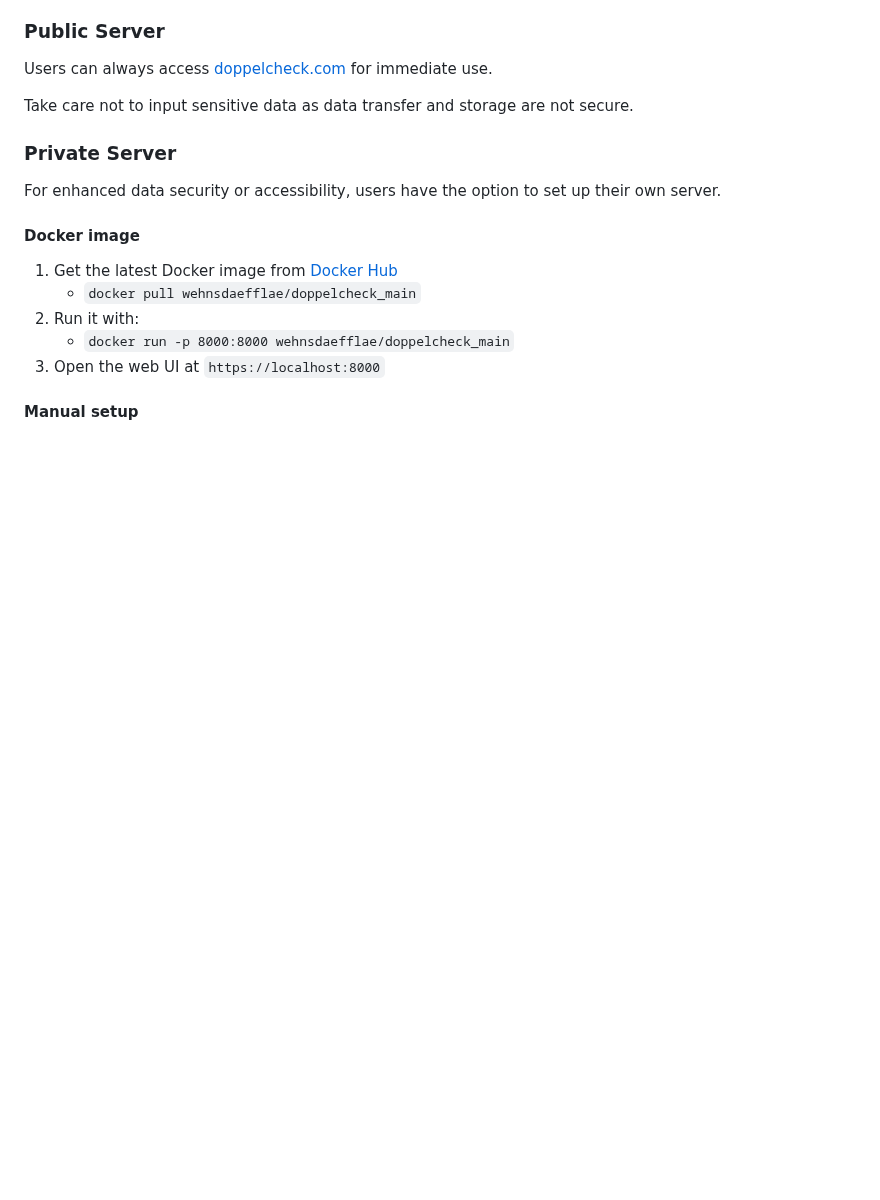
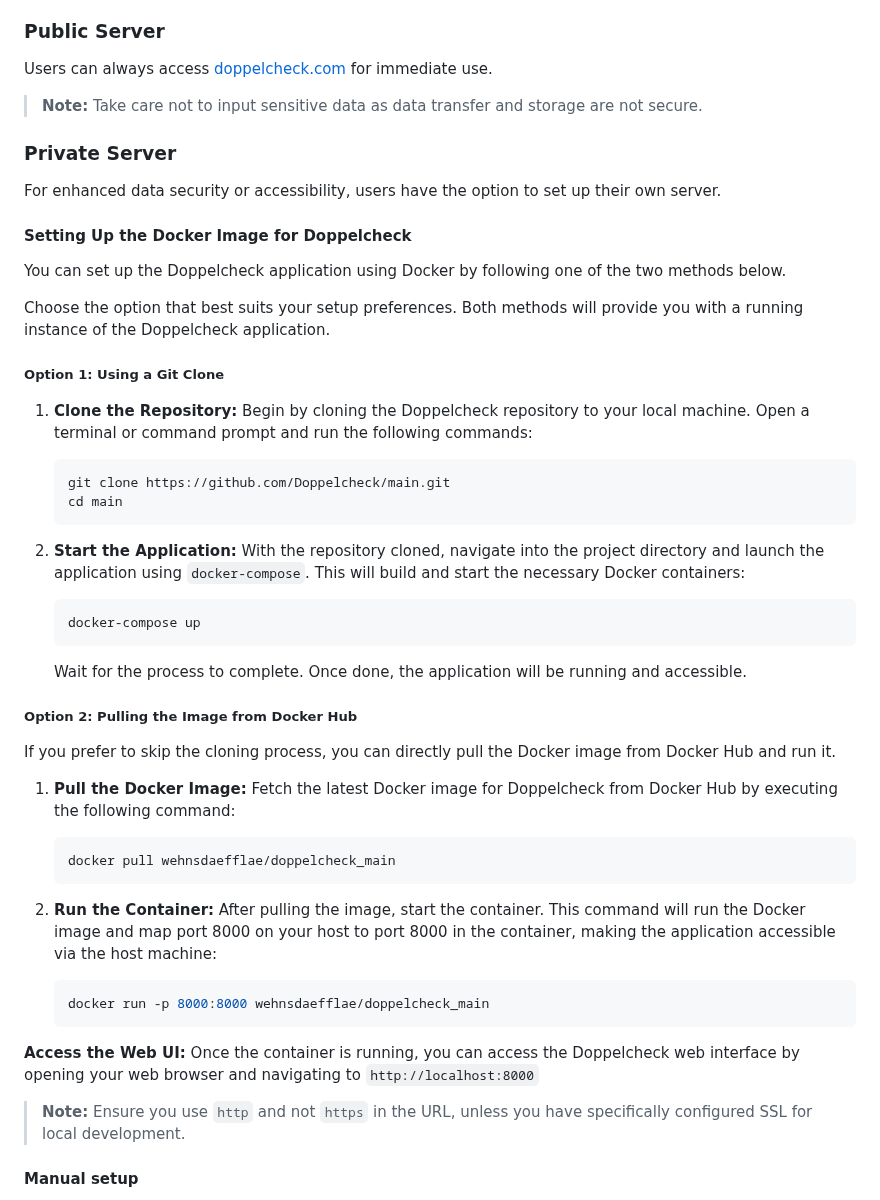
Before and after one commit to Doppelcheck/main, a Markdown page: README.md, the part around one of its changes. Drawn GitHub-style; blank space fills up the shorter version.

````diff
--- a/README.md
+++ b/README.md
@@ -43,16 +43,53 @@ Doppelcheck requires the following API keys:
 ### Public Server
 Users can always access [doppelcheck.com](https://doppelcheck.com) for immediate use.
 
-Take care not to input sensitive data as data transfer and storage are not secure.
+> **Note:** Take care not to input sensitive data as data transfer and storage are not secure.
 
 ### Private Server
 For enhanced data security or accessibility, users have the option to set up their own server.
 
-#### Docker image
-1. Get the latest Docker image from [Docker Hub](https://hub.docker.com/repository/docker/wehnsdaefflae/doppelcheck_main/general)
-   - `docker pull wehnsdaefflae/doppelcheck_main`
-2. Run it with:
-    - `docker run -p 8000:8000 wehnsdaefflae/doppelcheck_main`
-3. Open the web UI at `https://localhost:8000`
+#### Setting Up the Docker Image for Doppelcheck
+
+You can set up the Doppelcheck application using Docker by following one of the two methods below.
+
+Choose the option that best suits your setup preferences. Both methods will provide you with a running instance of the Doppelcheck application.
+
+##### Option 1: Using a Git Clone
+
+1. **Clone the Repository:** Begin by cloning the Doppelcheck repository to your local machine. Open a terminal or command prompt and run the following commands:
+
+    ```bash
+    git clone https://github.com/Doppelcheck/main.git
+    cd main
+    ```
+
+2. **Start the Application:** With the repository cloned, navigate into the project directory and launch the application using `docker-compose`. This will build and start the necessary Docker containers:
+
+    ```bash
+    docker-compose up
+    ```
+
+    Wait for the process to complete. Once done, the application will be running and accessible.
+
+##### Option 2: Pulling the Image from Docker Hub
+
+If you prefer to skip the cloning process, you can directly pull the Docker image from Docker Hub and run it.
+
+1. **Pull the Docker Image:** Fetch the latest Docker image for Doppelcheck from Docker Hub by executing the following command:
+
+    ```bash
+    docker pull wehnsdaefflae/doppelcheck_main
+    ```
+
+2. **Run the Container:** After pulling the image, start the container. This command will run the Docker image and map port 8000 on your host to port 8000 in the container, making the application accessible via the host machine:
+
+    ```bash
+    docker run -p 8000:8000 wehnsdaefflae/doppelcheck_main
+    ```
+
+**Access the Web UI:** Once the container is running, you can access the Doppelcheck web interface by opening your web browser and navigating to `http://localhost:8000`
+
+> **Note:** Ensure you use `http` and not `https` in the URL, unless you have specifically configured SSL for local development.
+
 
 #### Manual setup
````
Also changed, not shown: other parts of README.md (+47 -31 lines).
